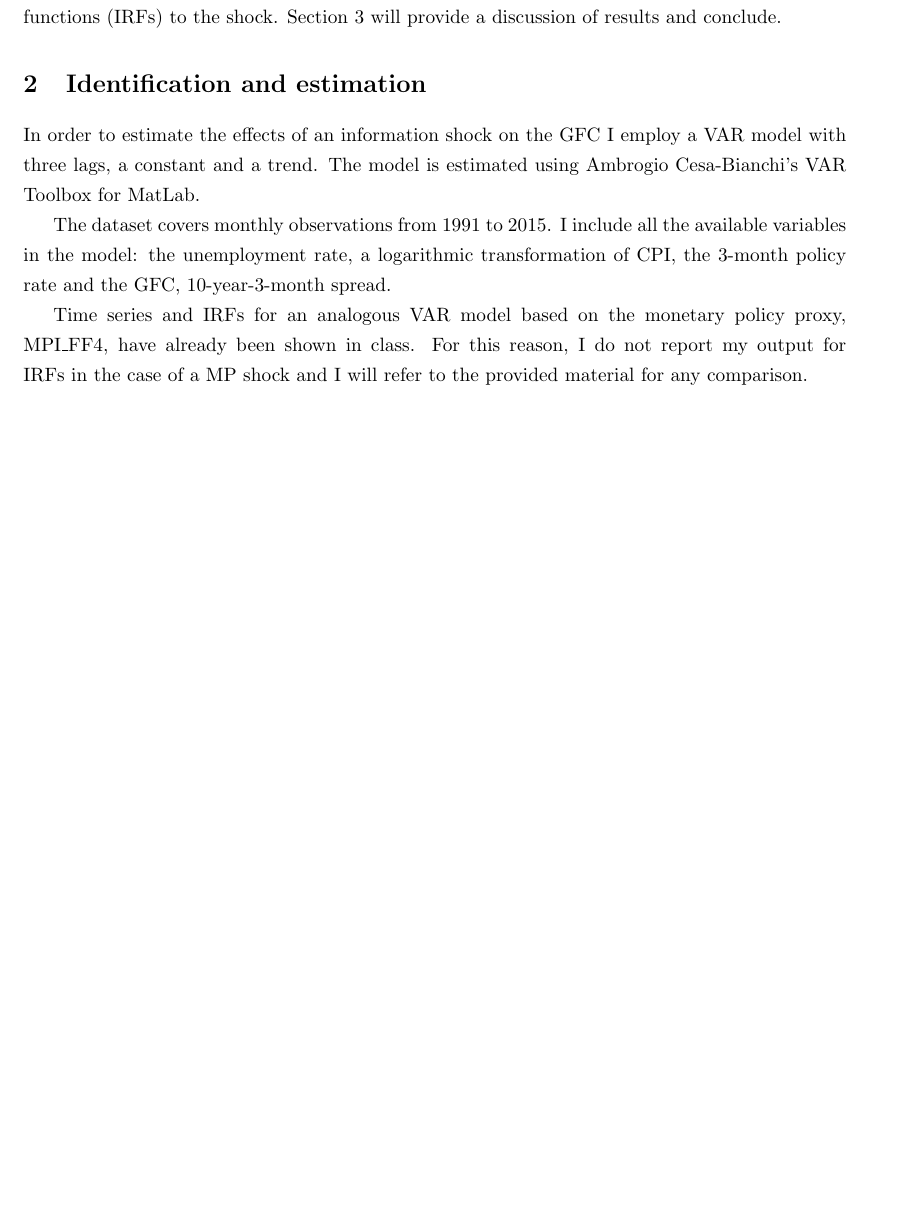
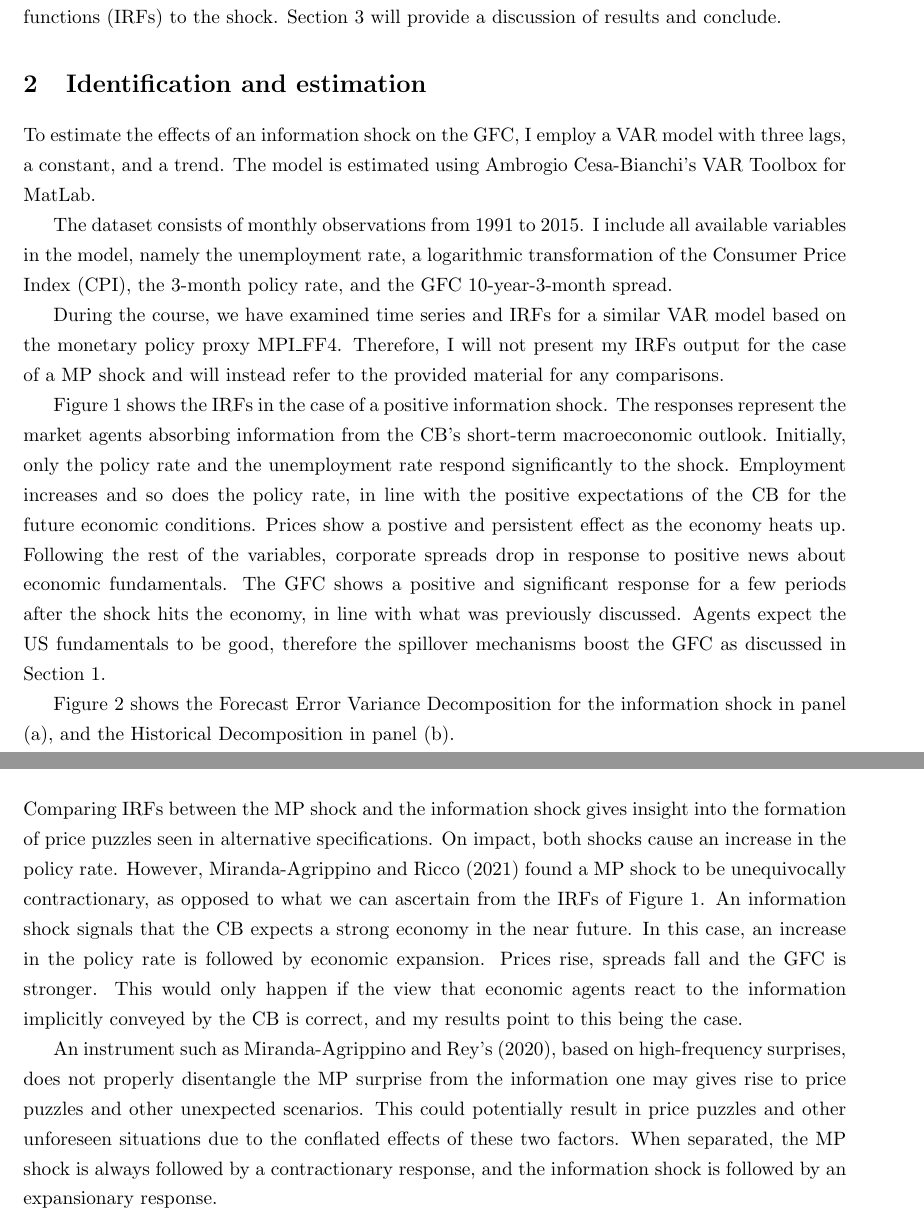
Before and after one commit to disj3ssica/AppMacro_Project_Efrem, a LaTeX document (JessicaCremonese_AM_Project.tex): part of page 3 of 5 before the commit and two parts of pages 3 and 4 of 5 after it, the two joined at a grey line, cut so that both start at the same text, the shorter picture padded with empty space. Compiled offline with pdfLaTeX.

Commit message:
modified:   JessicaCremonese_AM_Project.log 	modified:   JessicaCremonese_AM_Project.pdf 	modified:   JessicaCremonese_AM_Project.synctex.gz 	modified:   JessicaCremonese_AM_Project.tex

```diff
--- a/JessicaCremonese_AM_Project.tex
+++ b/JessicaCremonese_AM_Project.tex
@@ -9,6 +9,8 @@
     \usepackage{graphicx}
     \usepackage{geometry}
     \usepackage{subcaption}
+    \usepackage{wrapfig}
+
 
     \setstretch{1.25}    % Set line spacing to 1.5 times the font size
     \raggedbottom       % Remove extra vertical space between sections
@@ -77,13 +79,15 @@ Section 3 will provide a discussion of results and conclude.
 
 
 \section{Identification and estimation}
-% Technical details
-In order to estimate the effects of an information shock on the GFC I employ a VAR model with three lags, a constant and a trend. The model is estimated using Ambrogio Cesa-Bianchi's VAR Toolbox for MatLab.
+To estimate the effects of an information shock on the GFC, I employ a VAR model with three lags, a constant, and a trend. The model is estimated using Ambrogio Cesa-Bianchi's VAR Toolbox for MatLab.
 
-%Data
-The dataset covers monthly observations from 1991 to 2015. I include all the available variables in the model: the unemployment rate, a logarithmic transformation of CPI, the 3-month policy rate and the GFC, 10-year-3-month spread.
+The dataset consists of monthly observations from 1991 to 2015. I include all available variables in the model, namely the unemployment rate, a logarithmic transformation of the Consumer Price Index (CPI), the 3-month policy rate, and the GFC 10-year-3-month spread.
 
-Time series and IRFs for an analogous VAR model based on the monetary policy proxy, MPI\_FF4, have already been shown in class. For this reason, I do not report my output for IRFs in the case of a MP shock and I will refer to the provided material for any comparison.
+During the course, we have examined time series and IRFs for a similar VAR model based on the monetary policy proxy MPI\_FF4. Therefore, I will not present my IRFs output for the case of a MP shock and will instead refer to the provided material for any comparisons.
 
-% insert vectorial figures
+Figure 1 shows the IRFs in the case of a positive information shock. The responses represent the market agents absorbing information from the CB's short-term macroeconomic outlook.
+%prices
+Initially, only the policy rate and the unemployment rate respond significantly to the shock. Employment increases and so does the policy rate, in line with the positive expectations of the CB for the future economic conditions. Prices show a postive and persistent effect as the economy heats up. Following the rest of the variables, corporate spreads drop in response to positive news about economic fundamentals.
+% GFC
+The GFC shows a positive and significant response for a few periods after the shock hits the economy, in line with what was previously discussed. Agents expect the US fundamentals to be good, therefore the spillover mechanisms boost the GFC as discussed in Section 1.
 
@@ -91,4 +94,6 @@ Time series and IRFs for an analogous VAR model based on the monetary policy pro
 
+%% FIGURES %%
+%IRFs FIGURE
 \begin{figure}
     \centering
     \includegraphics[scale=.5]{Graphs/IRF68.jpeg}
@@ -100 +104,2 @@ Time series and IRFs for an analogous VAR model based on the monetary policy pro
 
+Figure 2 shows the Forecast Error Variance Decomposition for the information shock in panel (a), and the Historical Decomposition in panel (b).
@@ -134,3 +143,9 @@ Time series and IRFs for an analogous VAR model based on the monetary policy pro
     % > CONFRONTO CON LA IRF A MP SHOCK
 
 
+Comparing IRFs between the MP shock and the information shock gives insight into the formation of price puzzles seen in alternative specifications.
+On impact, both shocks cause an increase in the policy rate. However, Miranda-Agrippino and Ricco (2021) found a MP shock to be unequivocally contractionary, as opposed to what we can ascertain from the IRFs of Figure 1.
+An information shock signals that the CB expects a strong economy in the near future. In this case, an increase in the policy rate is followed by economic expansion. Prices rise, spreads fall and the GFC is stronger.
+This would only happen if the view that economic agents react to the information implicitly conveyed by the CB is correct, and my results point to this being the case.
+
+An instrument such as Miranda-Agrippino and Rey's (2020), based on high-frequency surprises, does not properly disentangle the MP surprise from the information one may gives rise to price puzzles and other unexpected scenarios. This could potentially result in price puzzles and other unforeseen situations due to the conflated effects of these two factors. When separated, the MP shock is always followed by a contractionary response, and the information shock is followed by an expansionary response.
```
Also changed, not shown: JessicaCremonese_AM_Project.pdf, JessicaCremonese_AM_Project.tex (25 more changed lines), 2 other files.
